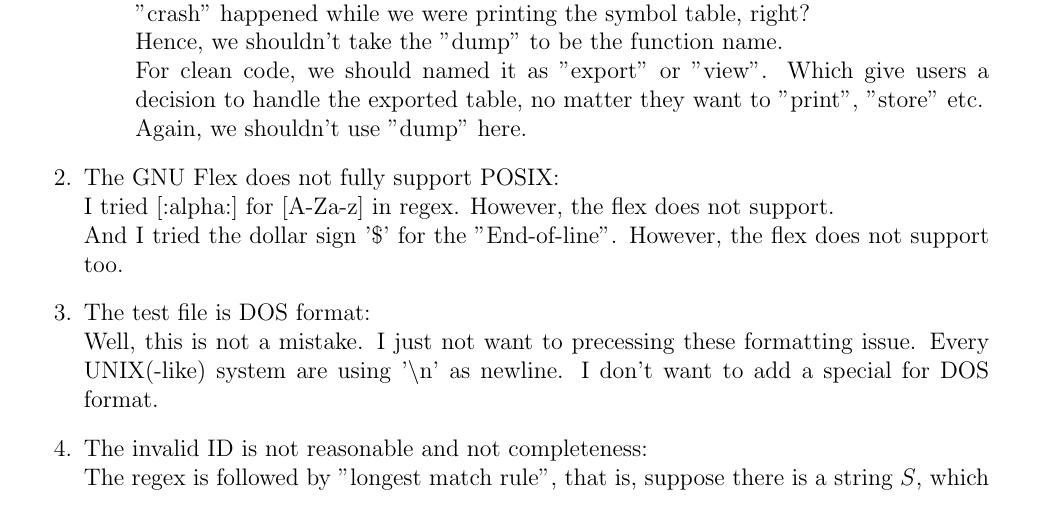
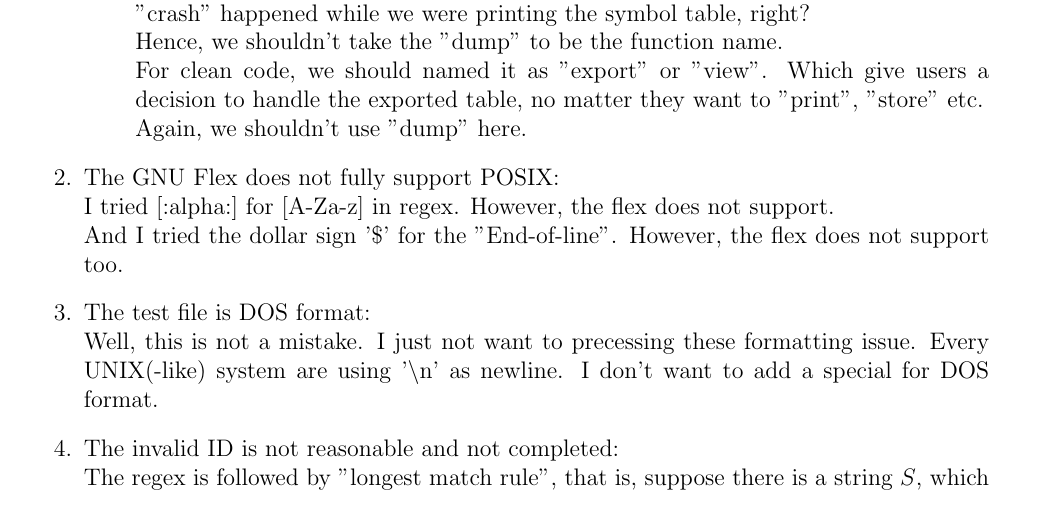
Before and after one commit to 25077667/NSYSU_compiler, a LaTeX problem sheet (hw1/Readme/Readme.tex): part of page 4 of 8, cut so that both start at the same text. The pictures show the PDF file hw1/Readme/Readme.pdf that the author committed with the source.

Commit message:
Revert "Fix typo"
This reverts commit 6d4c499daa3a19ac0b1f246d611e848622c0172c.

```diff
--- a/hw1/Readme/Readme.tex
+++ b/hw1/Readme/Readme.tex
@@ -155,7 +155,7 @@ Instructor: Ye-In Chang
               Every UNIX(-like) system are using '$\backslash$n' as newline. I don't want
               to add a special for DOS format.
 
-        \item The invalid ID is not reasonable and not completeness:\\
+        \item The invalid ID is not reasonable and not completed:\\
               The regex is followed by "longest match rule", that is, suppose there is a string $S$,
               which is concatenated by 2 substring $A$, $B$.  $$S = A \mathbin\Vert B$$
               And, two patterns $P_1$ and $P_2$, which can match $S$ and $A$. Given a
```
Also changed, not shown: hw1/Readme/Readme.pdf, 7 other files.
